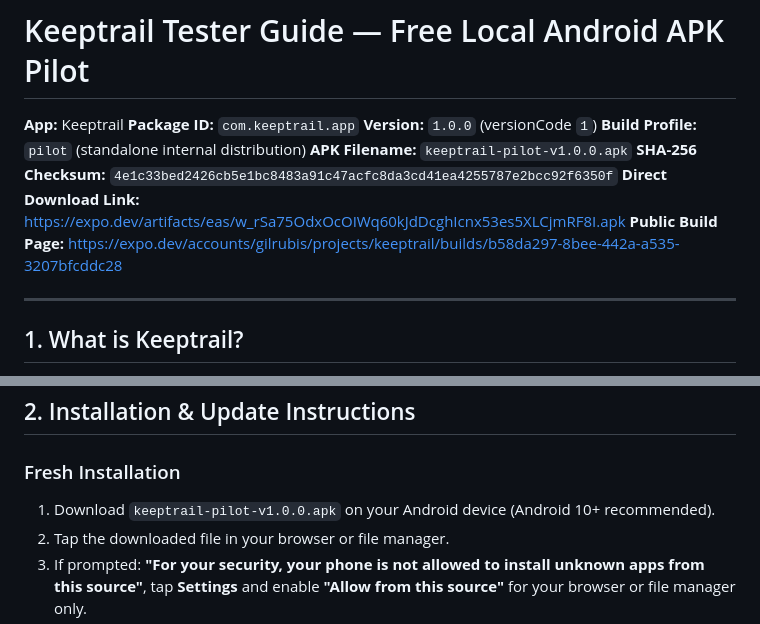
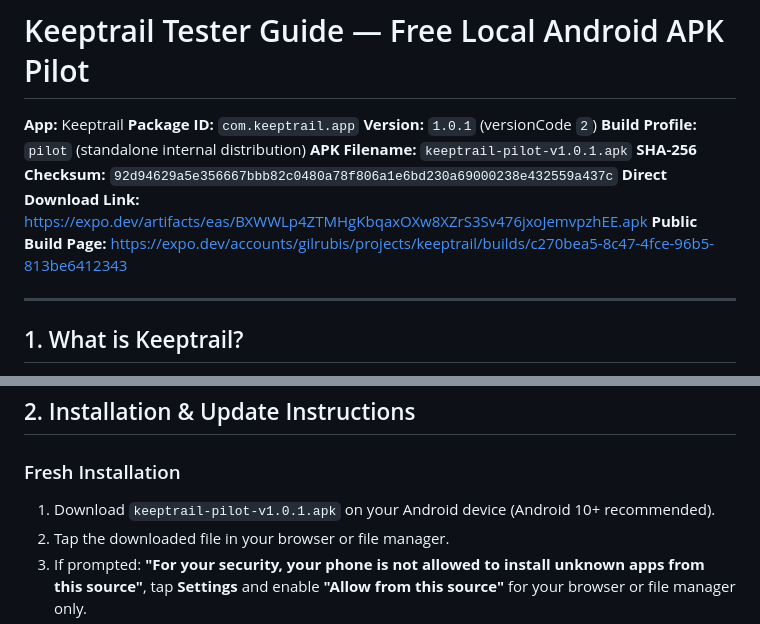
Before and after one commit to Vurios/Keeptrail, a Markdown page: TESTER_GUIDE.md, 2 parts joined by grey strips. GitHub-like rendering.

```diff
--- a/TESTER_GUIDE.md
+++ b/TESTER_GUIDE.md
@@ -2,12 +2,12 @@
 
 **App:** Keeptrail
 **Package ID:** `com.keeptrail.app`
-**Version:** `1.0.0` (versionCode `1`)
+**Version:** `1.0.1` (versionCode `2`)
 **Build Profile:** `pilot` (standalone internal distribution)
-**APK Filename:** `keeptrail-pilot-v1.0.0.apk`
-**SHA-256 Checksum:** `4e1c33bed2426cb5e1bc8483a91c47acfc8da3cd41ea4255787e2bcc92f6350f`
-**Direct Download Link:** https://expo.dev/artifacts/eas/w_rSa75OdxOcOIWq60kJdDcghIcnx53es5XLCjmRF8I.apk
-**Public Build Page:** https://expo.dev/accounts/gilrubis/projects/keeptrail/builds/b58da297-8bee-442a-a535-3207bfcddc28
+**APK Filename:** `keeptrail-pilot-v1.0.1.apk`
+**SHA-256 Checksum:** `92d94629a5e356667bbb82c0480a78f806a1e6bd230a69000238e432559a437c`
+**Direct Download Link:** https://expo.dev/artifacts/eas/BXWWLp4ZTMHgKbqaxOXw8XZrS3Sv476jxoJemvpzhEE.apk
+**Public Build Page:** https://expo.dev/accounts/gilrubis/projects/keeptrail/builds/c270bea5-8c47-4fce-96b5-813be6412343
 
 ---
 
@@ -29,7 +29,7 @@ Keeptrail is a free, 100% local Android receipt organizer designed to save paper
 
 ### Fresh Installation
 
-1. Download `keeptrail-pilot-v1.0.0.apk` on your Android device (Android 10+ recommended).
+1. Download `keeptrail-pilot-v1.0.1.apk` on your Android device (Android 10+ recommended).
 2. Tap the downloaded file in your browser or file manager.
 3. If prompted: **"For your security, your phone is not allowed to install unknown apps from this source"**, tap **Settings** and enable **"Allow from this source"** for your browser or file manager only.
 4. Tap **Install**.
```
Also changed, not shown: docs/BUILD_STATUS.md (+27 -26 lines).
